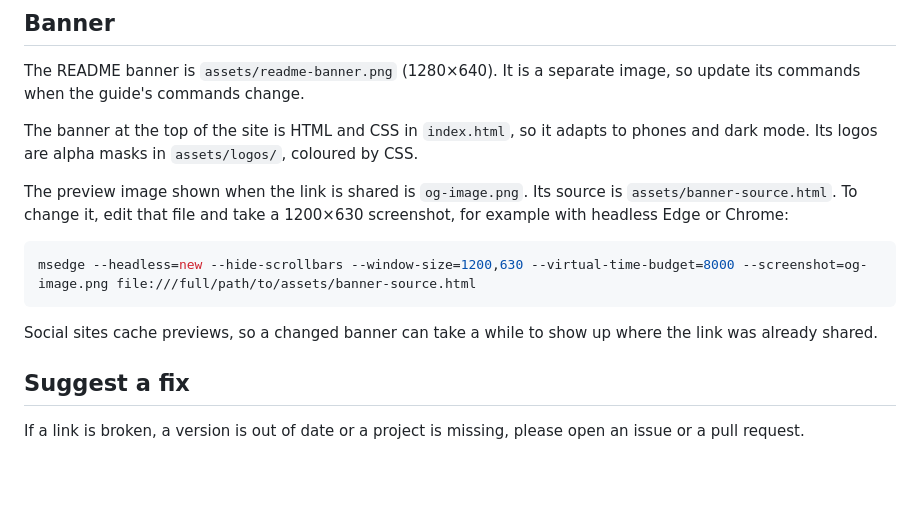
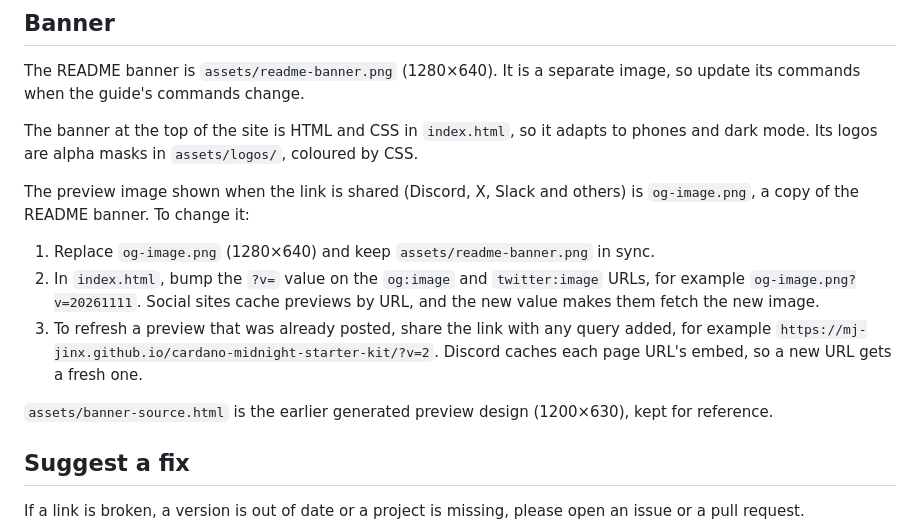
Before and after one commit to MJ-Jinx/cardano-midnight-starter-kit, a Markdown page: README.md, the part around the change. Drawn GitHub-style; blank space fills up the shorter version.

Commit message:
Use the new banner for link previews and cache-bust it
- og-image.png is now the new banner design (1280x640), matching the
  README banner; og:image:width/height updated
- og:image and twitter:image carry ?v=20261111 so Discord and other
  sites fetch the new image instead of their cached copy
- README explains how to change the preview and refresh old embeds

Co-Authored-By: Claude Opus 5.5 <noreply@anthropic.com>

````diff
--- a/README.md
+++ b/README.md
@@ -64,13 +64,13 @@ The README banner is `assets/readme-banner.png` (1280×640). It is a separate im
 
 The banner at the top of the site is HTML and CSS in `index.html`, so it adapts to phones and dark mode. Its logos are alpha masks in `assets/logos/`, coloured by CSS.
 
-The preview image shown when the link is shared is `og-image.png`. Its source is `assets/banner-source.html`. To change it, edit that file and take a 1200×630 screenshot, for example with headless Edge or Chrome:
+The preview image shown when the link is shared (Discord, X, Slack and others) is `og-image.png`, a copy of the README banner. To change it:
 
-```bash
-msedge --headless=new --hide-scrollbars --window-size=1200,630 --virtual-time-budget=8000 --screenshot=og-image.png file:///full/path/to/assets/banner-source.html
-```
+1. Replace `og-image.png` (1280×640) and keep `assets/readme-banner.png` in sync.
+2. In `index.html`, bump the `?v=` value on the `og:image` and `twitter:image` URLs, for example `og-image.png?v=20261111`. Social sites cache previews by URL, and the new value makes them fetch the new image.
+3. To refresh a preview that was already posted, share the link with any query added, for example `https://mj-jinx.github.io/cardano-midnight-starter-kit/?v=2`. Discord caches each page URL's embed, so a new URL gets a fresh one.
 
-Social sites cache previews, so a changed banner can take a while to show up where the link was already shared.
+`assets/banner-source.html` is the earlier generated preview design (1200×630), kept for reference.
 
 ## Suggest a fix
 
````
Also changed, not shown: og-image.png, 1 other file.
